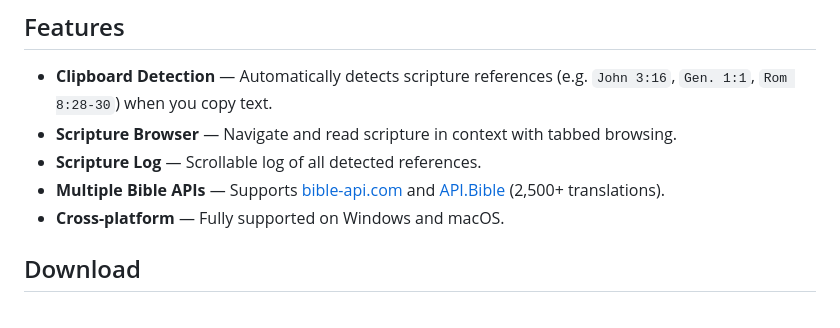
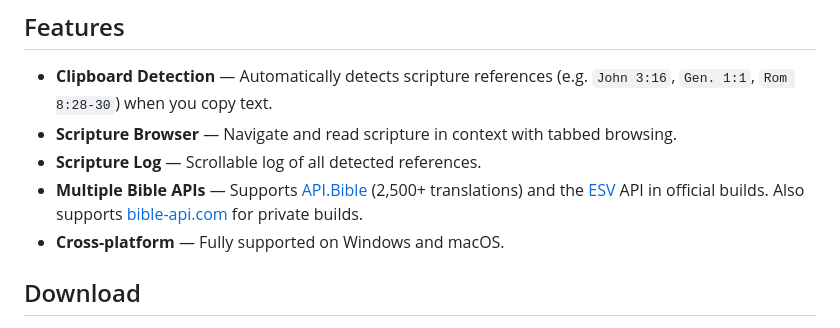
Before and after one commit to aoriver716/sword-drill, a Markdown page: README.md, the part around the change. GitHub-like rendering.

Commit message:
Revise Bible API support details in README
Updated the description of supported Bible APIs in README.

```diff
--- a/README.md
+++ b/README.md
@@ -9,7 +9,7 @@ Don't you hate it when you're reading a great article and the author drops a scr
 - **Clipboard Detection** — Automatically detects scripture references (e.g. `John 3:16`, `Gen. 1:1`, `Rom 8:28-30`) when you copy text.
 - **Scripture Browser** — Navigate and read scripture in context with tabbed browsing.
 - **Scripture Log** — Scrollable log of all detected references.
-- **Multiple Bible APIs** — Supports [bible-api.com](https://bible-api.com) and [API.Bible](https://scripture.api.bible) (2,500+ translations).
+- **Multiple Bible APIs** — Supports [API.Bible](https://scripture.api.bible) (2,500+ translations) and the [ESV](https://api.esv.org/) API in official builds. Also supports [bible-api.com](https://bible-api.com) for private builds.
 - **Cross-platform** — Fully supported on Windows and macOS.
 
 ## Download
```
